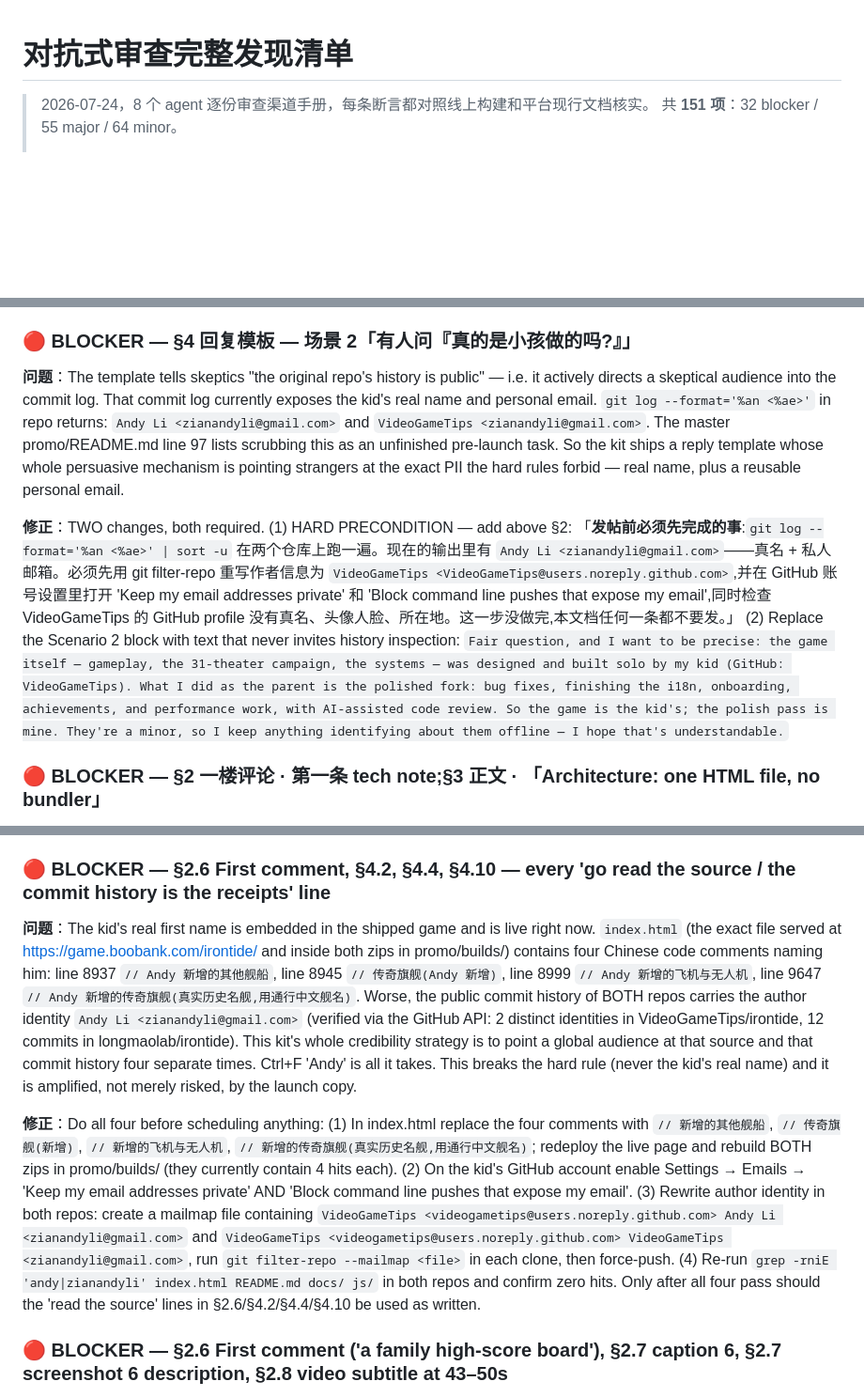
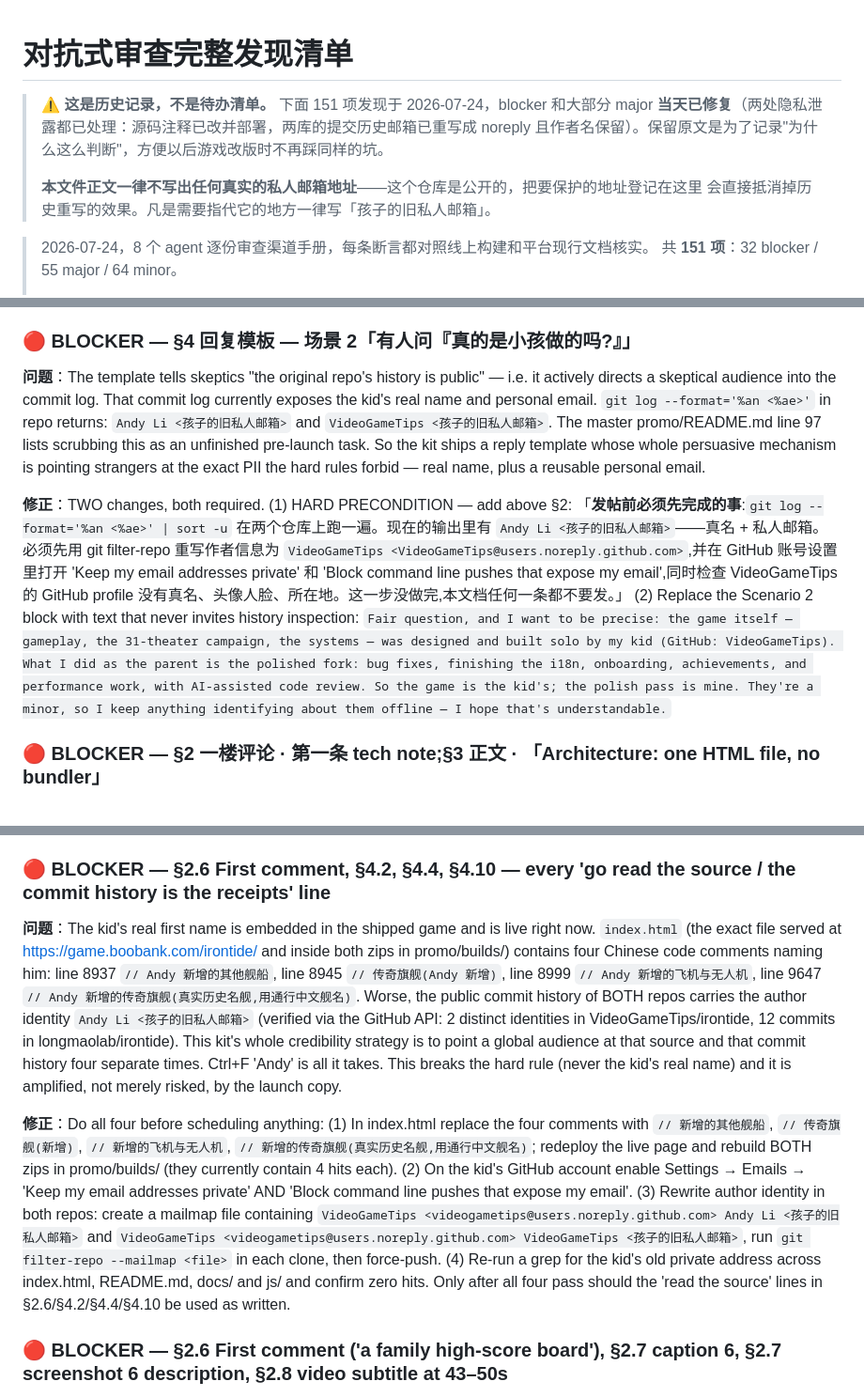
Before and after one commit to VideoGameTips/irontide, a Markdown page: docs/promo/AUDIT-FINDINGS.md, 3 parts joined by grey strips. Shown at 94% size. Drawn GitHub-style; blank space fills up the shorter version.

Commit message:
docs: the privacy document was publishing the address it protects
docs/promo/ moved into this public repo with the merge, which turned the
privacy gate into a liability: it spelled out the child's old personal
email in plain text, four times, and AUDIT-FINDINGS.md eleven more. That
is readable right now on raw.githubusercontent.com — so rewriting it out
of the commit history bought nothing, because anyone can grep the working
tree instead.

Every occurrence replaced with a placeholder. The sentences still explain
what was done and why; only the address is gone.

Two other things the review caught in that file. Its verification step
said the log must contain no @gmail.com, but the parent's own account
uses one, so the check failed by design and would have been ignored after
a couple of runs — narrowed to the child's address. And a paragraph
insisted the kid's repo "还没改" while sitting directly below the note
saying it had been rewritten, a contradiction left by the mechanical
replacement when both halves of a two-repo sentence collapsed onto the
same repo.

AUDIT-FINDINGS.md now opens by saying it is a historical record with the
blockers already fixed, not an open to-do list.

Docs only. 14/14 unit, 8/8 smoke.

Co-Authored-By: Claude Fable 5 <noreply@anthropic.com>

```diff
--- a/docs/promo/AUDIT-FINDINGS.md
+++ b/docs/promo/AUDIT-FINDINGS.md
@@ -1,4 +1,11 @@
 # 对抗式审查完整发现清单
+
+> **⚠️ 这是历史记录，不是待办清单。** 下面 151 项发现于 2026-07-24，blocker 和大部分 major
+> **当天已修复**（两处隐私泄露都已处理：源码注释已改并部署，两库的提交历史邮箱已重写成 noreply
+> 且作者名保留）。保留原文是为了记录"为什么这么判断"，方便以后游戏改版时不再踩同样的坑。
+>
+> **本文件正文一律不写出任何真实的私人邮箱地址**——这个仓库是公开的，把要保护的地址登记在这里
+> 会直接抵消掉历史重写的效果。凡是需要指代它的地方一律写「孩子的旧私人邮箱」。
 
 > 2026-07-24，8 个 agent 逐份审查渠道手册，每条断言都对照线上构建和平台现行文档核实。
 > 共 **151 项**：32 blocker / 55 major / 64 minor。
@@ -28,9 +35,9 @@
 
 ### 🔴 BLOCKER — §4 回复模板 — 场景 2「有人问『真的是小孩做的吗?』」
 
-**问题**：The template tells skeptics "the original repo's history is public" — i.e. it actively directs a skeptical audience into the commit log. That commit log currently exposes the kid's real name and personal email. `git log --format='%an <%ae>'` in repo returns: `Andy Li <zianandyli@gmail.com>` and `VideoGameTips <zianandyli@gmail.com>`. The master promo/README.md line 97 lists scrubbing this as an unfinished pre-launch task. So the kit ships a reply template whose whole persuasive mechanism is pointing strangers at the exact PII the hard rules forbid — real name, plus a reusable personal email.
+**问题**：The template tells skeptics "the original repo's history is public" — i.e. it actively directs a skeptical audience into the commit log. That commit log currently exposes the kid's real name and personal email. `git log --format='%an <%ae>'` in repo returns: `Andy Li <孩子的旧私人邮箱>` and `VideoGameTips <孩子的旧私人邮箱>`. The master promo/README.md line 97 lists scrubbing this as an unfinished pre-launch task. So the kit ships a reply template whose whole persuasive mechanism is pointing strangers at the exact PII the hard rules forbid — real name, plus a reusable personal email.
 
-**修正**：TWO changes, both required. (1) HARD PRECONDITION — add above §2: 「**发帖前必须先完成的事**:`git log --format='%an <%ae>' | sort -u` 在两个仓库上跑一遍。现在的输出里有 `Andy Li <zianandyli@gmail.com>`——真名 + 私人邮箱。必须先用 git filter-repo 重写作者信息为 `VideoGameTips <VideoGameTips@users.noreply.github.com>`,并在 GitHub 账号设置里打开 'Keep my email addresses private' 和 'Block command line pushes that expose my email',同时检查 VideoGameTips 的 GitHub profile 没有真名、头像人脸、所在地。这一步没做完,本文档任何一条都不要发。」 (2) Replace the Scenario 2 block with text that never invites history inspection: `Fair question, and I want to be precise: the game itself — gameplay, the 31-theater campaign, the systems — was designed and built solo by my kid (GitHub: VideoGameTips). What I did as the parent is the polished fork: bug fixes, finishing the i18n, onboarding, achievements, and performance work, with AI-assisted code review. So the game is the kid's; the polish pass is mine. They're a minor, so I keep anything identifying about them offline — I hope that's understandable.`
+**修正**：TWO changes, both required. (1) HARD PRECONDITION — add above §2: 「**发帖前必须先完成的事**:`git log --format='%an <%ae>' | sort -u` 在两个仓库上跑一遍。现在的输出里有 `Andy Li <孩子的旧私人邮箱>`——真名 + 私人邮箱。必须先用 git filter-repo 重写作者信息为 `VideoGameTips <VideoGameTips@users.noreply.github.com>`,并在 GitHub 账号设置里打开 'Keep my email addresses private' 和 'Block command line pushes that expose my email',同时检查 VideoGameTips 的 GitHub profile 没有真名、头像人脸、所在地。这一步没做完,本文档任何一条都不要发。」 (2) Replace the Scenario 2 block with text that never invites history inspection: `Fair question, and I want to be precise: the game itself — gameplay, the 31-theater campaign, the systems — was designed and built solo by my kid (GitHub: VideoGameTips). What I did as the parent is the polished fork: bug fixes, finishing the i18n, onboarding, achievements, and performance work, with AI-assisted code review. So the game is the kid's; the polish pass is mine. They're a minor, so I keep anything identifying about them offline — I hope that's understandable.`
 
 ### 🔴 BLOCKER — §2 一楼评论 · 第一条 tech note;§3 正文 · 「Architecture: one HTML file, no bundler」
 
@@ -583,9 +590,9 @@ PHOTO MODE: L · SETTINGS: K · Esc: close a panel, or skip the tutorial
 
 ### 🔴 BLOCKER — §2.6 First comment, §4.2, §4.4, §4.10 — every 'go read the source / the commit history is the receipts' line
 
-**问题**：The kid's real first name is embedded in the shipped game and is live right now. `index.html` (the exact file served at https://game.boobank.com/irontide/ and inside both zips in promo/builds/) contains four Chinese code comments naming him: line 8937 `// Andy 新增的其他舰船`, line 8945 `// 传奇旗舰(Andy 新增)`, line 8999 `// Andy 新增的飞机与无人机`, line 9647 `// Andy 新增的传奇旗舰(真实历史名舰,用通行中文舰名)`. Worse, the public commit history of BOTH repos carries the author identity `Andy Li <zianandyli@gmail.com>` (verified via the GitHub API: 2 distinct identities in VideoGameTips/irontide, 12 commits in longmaolab/irontide). This kit's whole credibility strategy is to point a global audience at that source and that commit history four separate times. Ctrl+F 'Andy' is all it takes. This breaks the hard rule (never the kid's real name) and it is amplified, not merely risked, by the launch copy.
+**问题**：The kid's real first name is embedded in the shipped game and is live right now. `index.html` (the exact file served at https://game.boobank.com/irontide/ and inside both zips in promo/builds/) contains four Chinese code comments naming him: line 8937 `// Andy 新增的其他舰船`, line 8945 `// 传奇旗舰(Andy 新增)`, line 8999 `// Andy 新增的飞机与无人机`, line 9647 `// Andy 新增的传奇旗舰(真实历史名舰,用通行中文舰名)`. Worse, the public commit history of BOTH repos carries the author identity `Andy Li <孩子的旧私人邮箱>` (verified via the GitHub API: 2 distinct identities in VideoGameTips/irontide, 12 commits in longmaolab/irontide). This kit's whole credibility strategy is to point a global audience at that source and that commit history four separate times. Ctrl+F 'Andy' is all it takes. This breaks the hard rule (never the kid's real name) and it is amplified, not merely risked, by the launch copy.
 
-**修正**：Do all four before scheduling anything: (1) In index.html replace the four comments with `// 新增的其他舰船`, `// 传奇旗舰(新增)`, `// 新增的飞机与无人机`, `// 新增的传奇旗舰(真实历史名舰,用通行中文舰名)`; redeploy the live page and rebuild BOTH zips in promo/builds/ (they currently contain 4 hits each). (2) On the kid's GitHub account enable Settings → Emails → 'Keep my email addresses private' AND 'Block command line pushes that expose my email'. (3) Rewrite author identity in both repos: create a mailmap file containing `VideoGameTips <videogametips@users.noreply.github.com> Andy Li <zianandyli@gmail.com>` and `VideoGameTips <videogametips@users.noreply.github.com> VideoGameTips <zianandyli@gmail.com>`, run `git filter-repo --mailmap <file>` in each clone, then force-push. (4) Re-run `grep -rniE 'andy|zianandyli' index.html README.md docs/ js/` in both repos and confirm zero hits. Only after all four pass should the 'read the source' lines in §2.6/§4.2/§4.4/§4.10 be used as written.
+**修正**：Do all four before scheduling anything: (1) In index.html replace the four comments with `// 新增的其他舰船`, `// 传奇旗舰(新增)`, `// 新增的飞机与无人机`, `// 新增的传奇旗舰(真实历史名舰,用通行中文舰名)`; redeploy the live page and rebuild BOTH zips in promo/builds/ (they currently contain 4 hits each). (2) On the kid's GitHub account enable Settings → Emails → 'Keep my email addresses private' AND 'Block command line pushes that expose my email'. (3) Rewrite author identity in both repos: create a mailmap file containing `VideoGameTips <videogametips@users.noreply.github.com> Andy Li <孩子的旧私人邮箱>` and `VideoGameTips <videogametips@users.noreply.github.com> VideoGameTips <孩子的旧私人邮箱>`, run `git filter-repo --mailmap <file>` in each clone, then force-push. (4) Re-run a grep for the kid's old private address across index.html, README.md, docs/ and js/ and confirm zero hits. Only after all four pass should the 'read the source' lines in §2.6/§4.2/§4.4/§4.10 be used as written.
 
 ### 🔴 BLOCKER — §2.6 First comment ('a family high-score board'), §2.7 caption 6, §2.7 screenshot 6 description, §2.8 video subtitle at 43–50s
 
```
Also changed, not shown: other parts of docs/promo/AUDIT-FINDINGS.md (+3 -3 lines), 2 other files.
